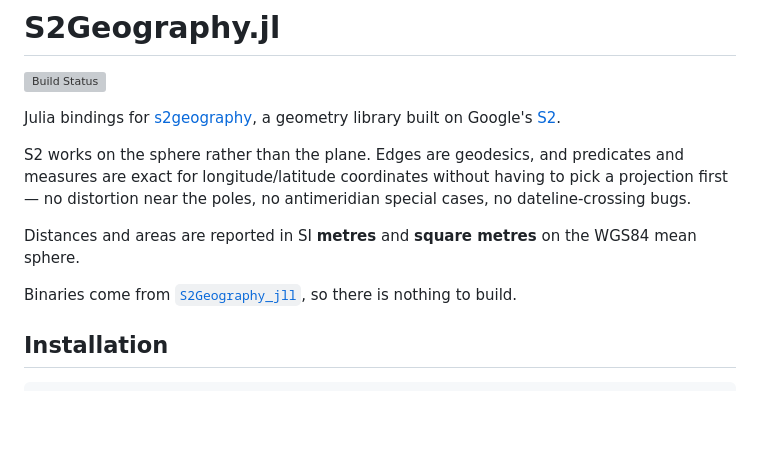
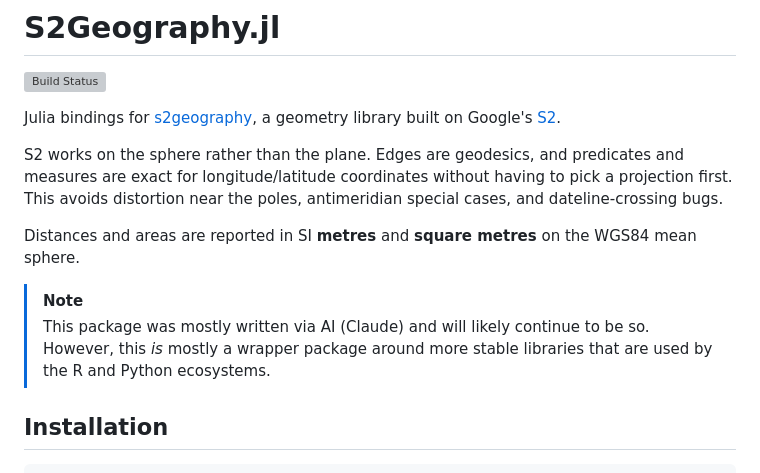
Before and after one commit to JuliaGeo/S2Geography.jl, a Markdown page: README.md, the part around the change. Drawn GitHub-style; blank space fills up the shorter version; grey boxes are pictures that could not be loaded.

Commit message:
Update README with S2 description and AI note
Clarified description of S2 functionality and added note about AI involvement in package development.

```diff
--- a/README.md
+++ b/README.md
@@ -4,11 +4,12 @@
 
 Julia bindings for [s2geography](https://github.com/paleolimbot/s2geography), a geometry library built on Google's [S2](https://s2geometry.io).
 
-S2 works on the sphere rather than the plane. Edges are geodesics, and predicates and measures are exact for longitude/latitude coordinates without having to pick a projection first — no distortion near the poles, no antimeridian special cases, no dateline-crossing bugs.
+S2 works on the sphere rather than the plane. Edges are geodesics, and predicates and measures are exact for longitude/latitude coordinates without having to pick a projection first.  This avoids distortion near the poles, antimeridian special cases, and dateline-crossing bugs.
 
 Distances and areas are reported in SI **metres** and **square metres** on the WGS84 mean sphere.
 
-Binaries come from [`S2Geography_jll`](https://github.com/JuliaBinaryWrappers/S2Geography_jll.jl), so there is nothing to build.
+> [!NOTE]
+> This package was mostly written via AI (Claude) and will likely continue to be so.  However, this _is_ mostly a wrapper package around more stable libraries that are used by the R and Python ecosystems.
 
 ## Installation
 
```
